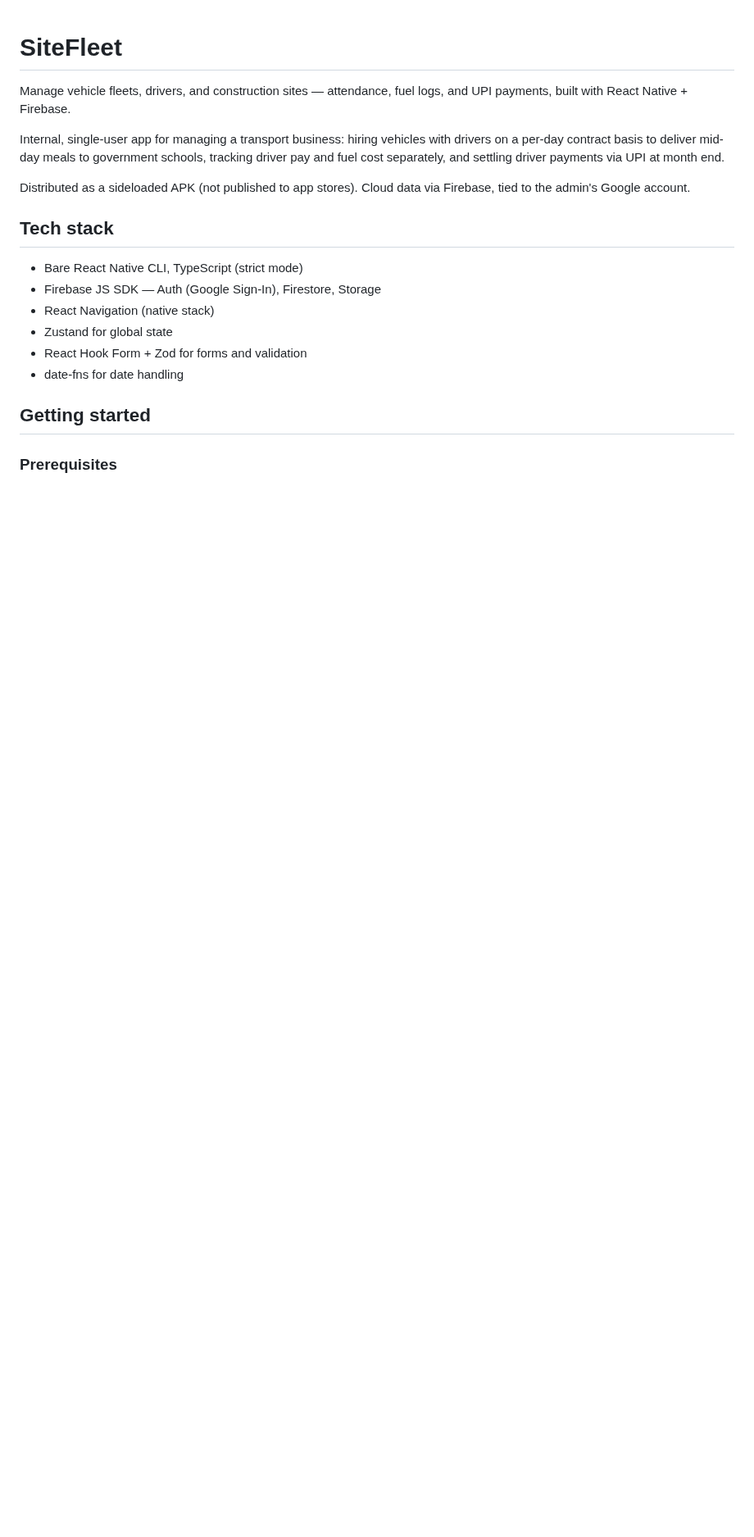
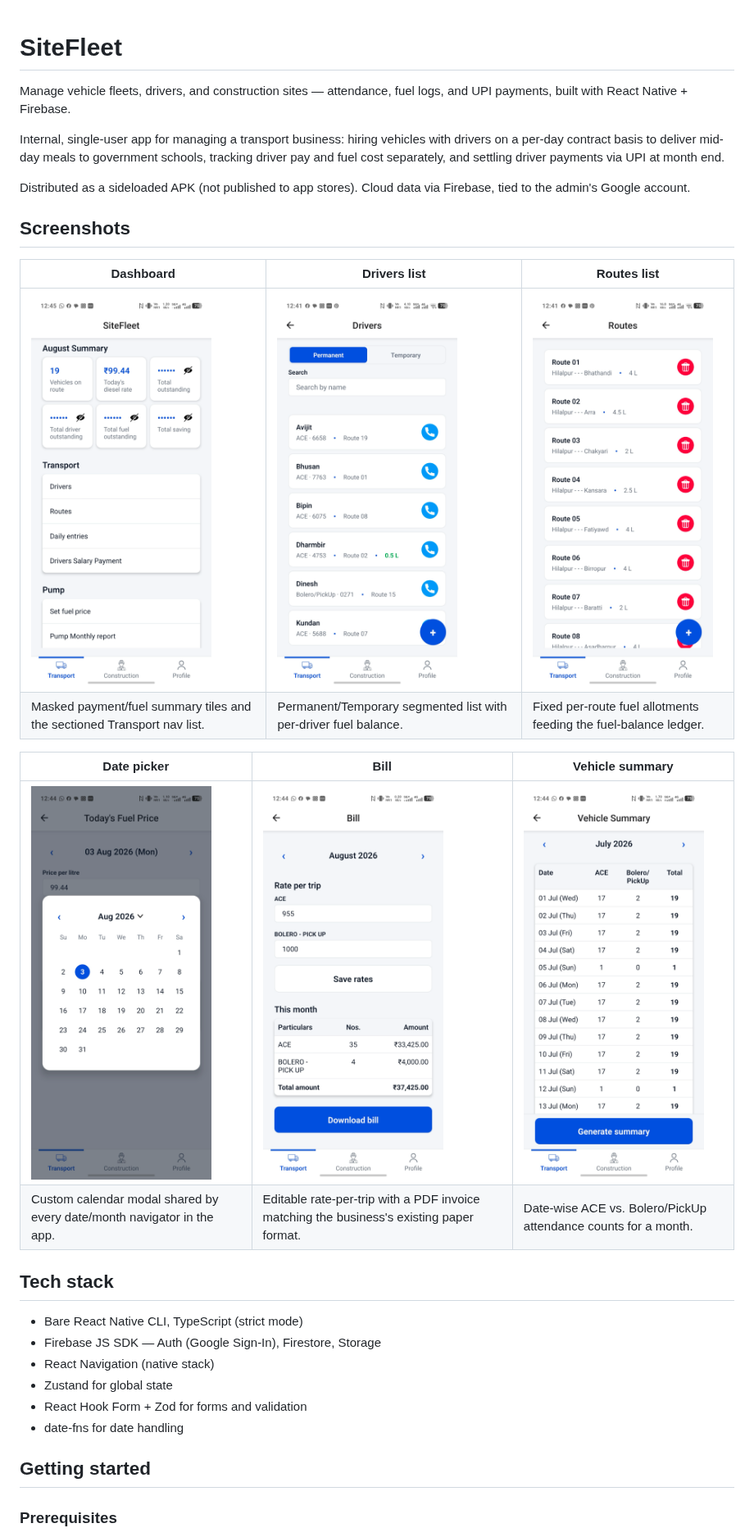
Before and after one commit to sunnnysin/siteFleet, a Markdown page: README.md, the part around the change. Shown at 82% size. Drawn GitHub-style; pictures changed too: docs/screenshots/bill-screen.png (added), docs/screenshots/dashboard.png (added), docs/screenshots/date-picker.png (added); blank space fills up the shorter version.

Commit message:
docs: add screenshots section to README

```diff
--- a/README.md
+++ b/README.md
@@ -5,6 +5,18 @@ Manage vehicle fleets, drivers, and construction sites — attendance, fuel logs
 Internal, single-user app for managing a transport business: hiring vehicles with drivers on a per-day contract basis to deliver mid-day meals to government schools, tracking driver pay and fuel cost separately, and settling driver payments via UPI at month end.
 
 Distributed as a sideloaded APK (not published to app stores). Cloud data via Firebase, tied to the admin's Google account.
+
+## Screenshots
+
+| Dashboard | Drivers list | Routes list |
+|---|---|---|
+| <img src="docs/screenshots/dashboard.png" width="220" /> | <img src="docs/screenshots/drivers-list.png" width="220" /> | <img src="docs/screenshots/routes-list.png" width="220" /> |
+| Masked payment/fuel summary tiles and the sectioned Transport nav list. | Permanent/Temporary segmented list with per-driver fuel balance. | Fixed per-route fuel allotments feeding the fuel-balance ledger. |
+
+| Date picker | Bill | Vehicle summary |
+|---|---|---|
+| <img src="docs/screenshots/date-picker.png" width="220" /> | <img src="docs/screenshots/bill-screen.png" width="220" /> | <img src="docs/screenshots/vehicle-summary.png" width="220" /> |
+| Custom calendar modal shared by every date/month navigator in the app. | Editable rate-per-trip with a PDF invoice matching the business's existing paper format. | Date-wise ACE vs. Bolero/PickUp attendance counts for a month. |
 
 ## Tech stack
 
```
